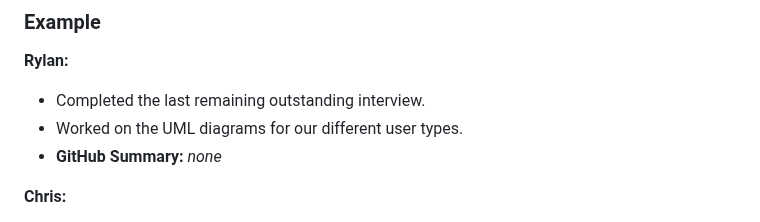
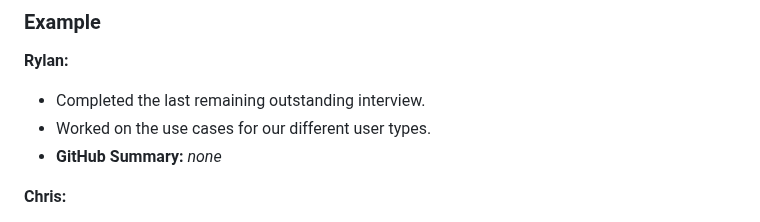
Before and after one commit to Naalu/ds-senior-capstone-projects-website, a Markdown page: reports/Report_3.md, the part around the change. GitHub-like rendering.

```diff
--- a/reports/Report_3.md
+++ b/reports/Report_3.md
@@ -32,7 +32,7 @@ Not much activity on GitHub this week, but a clearer picture of the project is e
 **Rylan:**
 
 - Completed the last remaining outstanding interview.
-- Worked on the UML diagrams for our different user types.
+- Worked on the use cases for our different user types.
 - **GitHub Summary:** *none*
 
 **Chris:**
```
